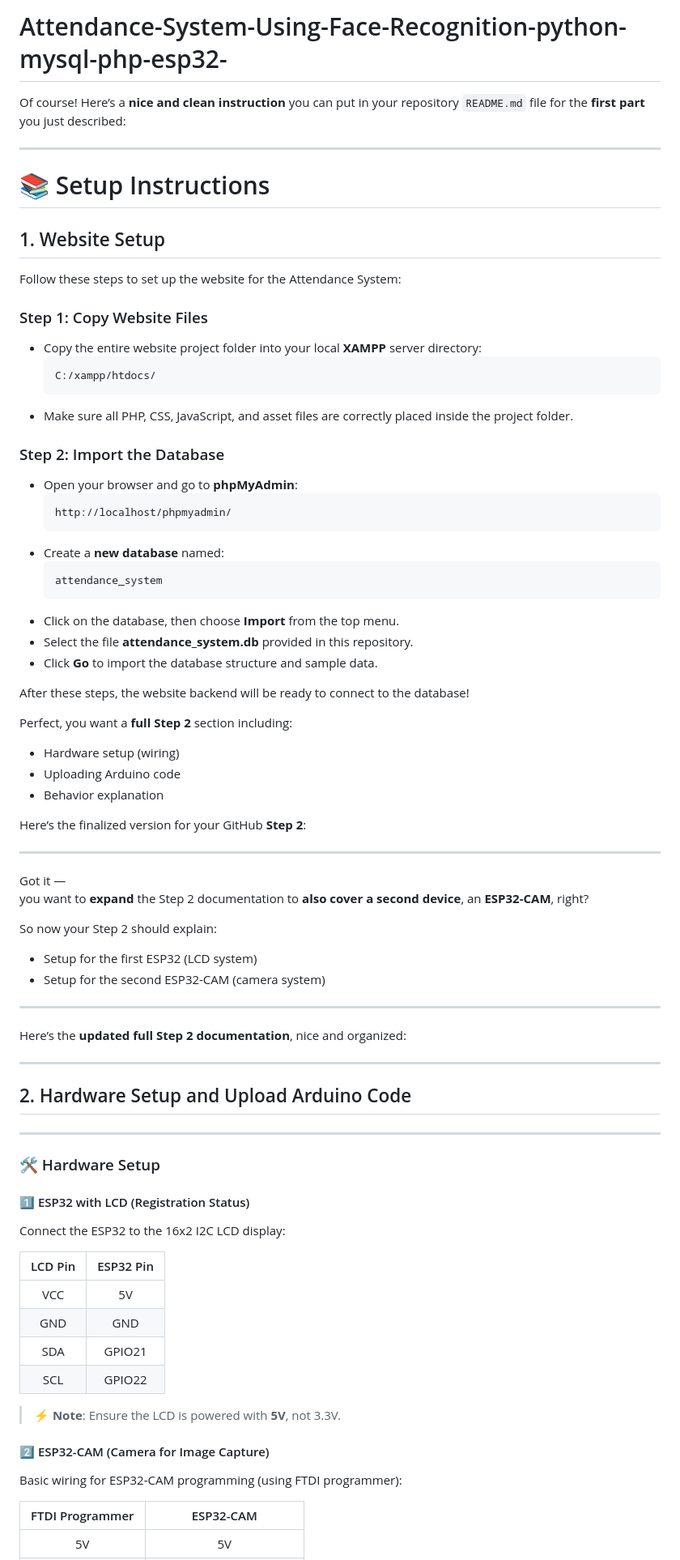
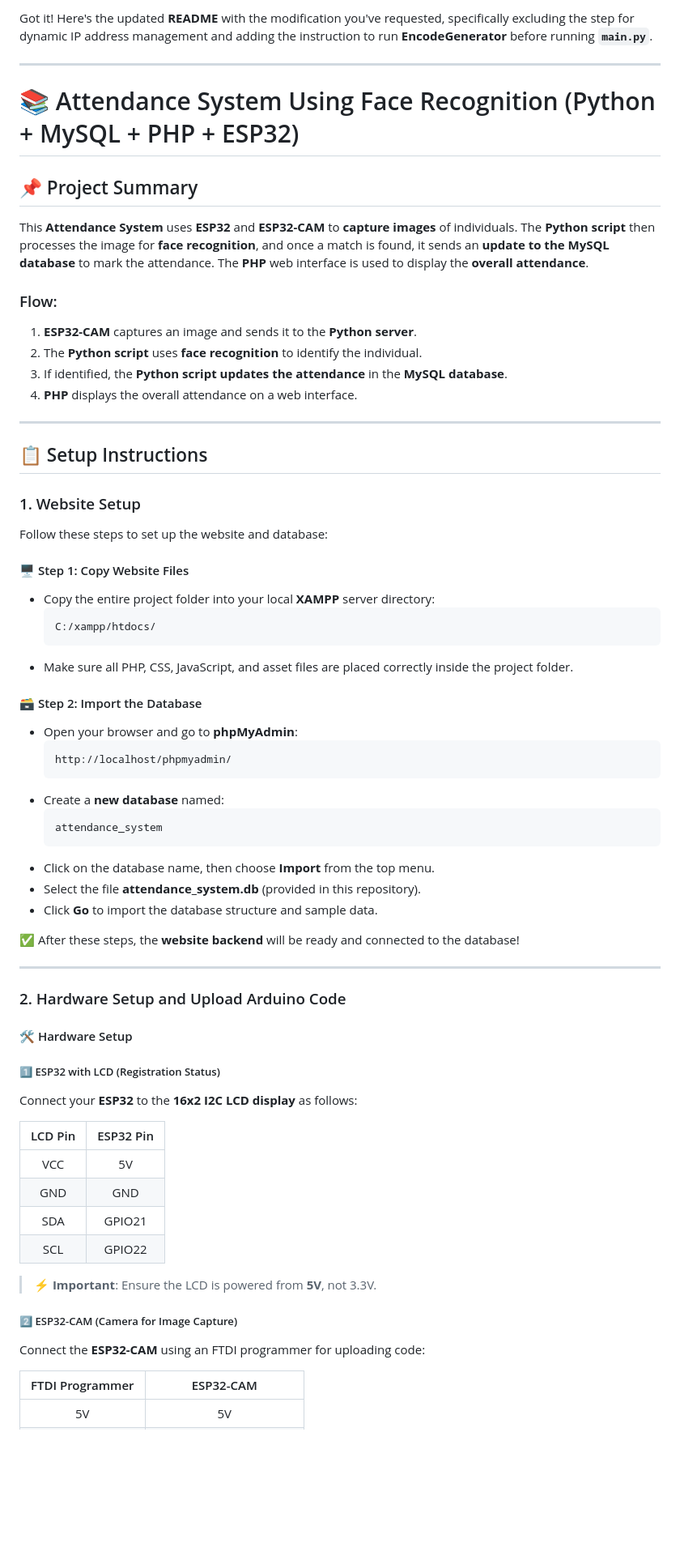
Before and after one commit to Harizhkmi/Attendance-System-Using-Face-Recognition-python-mysql-php-esp32-, a Markdown page: README.md, the part around the change printed below. Shown: that part at 81% size. Drawn GitHub-style; blank space fills up the shorter version.

````diff
--- a/README.md
+++ b/README.md
@@ -1,23 +1,35 @@
-# Attendance-System-Using-Face-Recognition-python-mysql-php-esp32-
-
-Of course! Here’s a **nice and clean instruction** you can put in your repository `README.md` file for the **first part** you just described:
+Got it! Here's the updated **README** with the modification you've requested, specifically excluding the step for dynamic IP address management and adding the instruction to run **EncodeGenerator** before running **`main.py`**.
 
 ---
 
-# 📚 Setup Instructions
+# 📚 Attendance System Using Face Recognition (Python + MySQL + PHP + ESP32)
 
-## 1. Website Setup
+## 📌 Project Summary
 
-Follow these steps to set up the website for the Attendance System:
+This **Attendance System** uses **ESP32** and **ESP32-CAM** to **capture images** of individuals. The **Python script** then processes the image for **face recognition**, and once a match is found, it sends an **update to the MySQL database** to mark the attendance. The **PHP** web interface is used to display the **overall attendance**.
 
-### Step 1: Copy Website Files
-- Copy the entire website project folder into your local **XAMPP** server directory:
+### Flow:
+1. **ESP32-CAM** captures an image and sends it to the **Python server**.
+2. The **Python script** uses **face recognition** to identify the individual.
+3. If identified, the **Python script updates the attendance** in the **MySQL database**.
+4. **PHP** displays the overall attendance on a web interface.
+
+---
+
+## 📋 Setup Instructions
+
+### 1. Website Setup
+
+Follow these steps to set up the website and database:
+
+#### 🖥 Step 1: Copy Website Files
+- Copy the entire project folder into your local **XAMPP** server directory:
   ```
   C:/xampp/htdocs/
   ```
-- Make sure all PHP, CSS, JavaScript, and asset files are correctly placed inside the project folder.
+- Make sure all PHP, CSS, JavaScript, and asset files are placed correctly inside the project folder.
 
-### Step 2: Import the Database
+#### 🗃 Step 2: Import the Database
 - Open your browser and go to **phpMyAdmin**:
   ```
   http://localhost/phpmyadmin/
@@ -26,43 +38,20 @@ Follow these steps to set up the website for the Attendance System:
   ```
   attendance_system
   ```
-- Click on the database, then choose **Import** from the top menu.
-- Select the file **attendance_system.db** provided in this repository.
+- Click on the database name, then choose **Import** from the top menu.
+- Select the file **attendance_system.db** (provided in this repository).
 - Click **Go** to import the database structure and sample data.
 
-After these steps, the website backend will be ready to connect to the database!
-
-Perfect, you want a **full Step 2** section including:
-- Hardware setup (wiring)
-- Uploading Arduino code
-- Behavior explanation
-
-Here’s the finalized version for your GitHub **Step 2**:
+✅ After these steps, the **website backend** will be ready and connected to the database!
 
 ---
 
-Got it —
-you want to **expand** the Step 2 documentation to **also cover a second device**, an **ESP32-CAM**, right?
+### 2. Hardware Setup and Upload Arduino Code
 
-So now your Step 2 should explain:
-- Setup for the first ESP32 (LCD system)
-- Setup for the second ESP32-CAM (camera system)
+#### 🛠 Hardware Setup
 
----
-
-Here’s the **updated full Step 2 documentation**, nice and organized:
-
----
-
-## 2. Hardware Setup and Upload Arduino Code
-
----
-
-### 🛠 Hardware Setup
-
-#### 1️⃣ ESP32 with LCD (Registration Status)
-
-Connect the ESP32 to the 16x2 I2C LCD display:
+##### 1️⃣ ESP32 with LCD (Registration Status)
+Connect your **ESP32** to the **16x2 I2C LCD display** as follows:
 
 | LCD Pin | ESP32 Pin |
 |:-------:|:---------:|
@@ -71,11 +60,10 @@ Connect the ESP32 to the 16x2 I2C LCD display:
 | SDA     | GPIO21    |
 | SCL     | GPIO22    |
 
-> ⚡ **Note**: Ensure the LCD is powered with **5V**, not 3.3V.
+> ⚡ **Important**: Ensure the LCD is powered from **5V**, not 3.3V.
 
-#### 2️⃣ ESP32-CAM (Camera for Image Capture)
-
-Basic wiring for ESP32-CAM programming (using FTDI programmer):
+##### 2️⃣ ESP32-CAM (Camera for Image Capture)
+Connect the **ESP32-CAM** using an FTDI programmer for uploading code:
 
 | FTDI Programmer | ESP32-CAM |
 |:---------------:|:---------:|
````
Also changed, not shown: other parts of README.md (+48 -29 lines).
